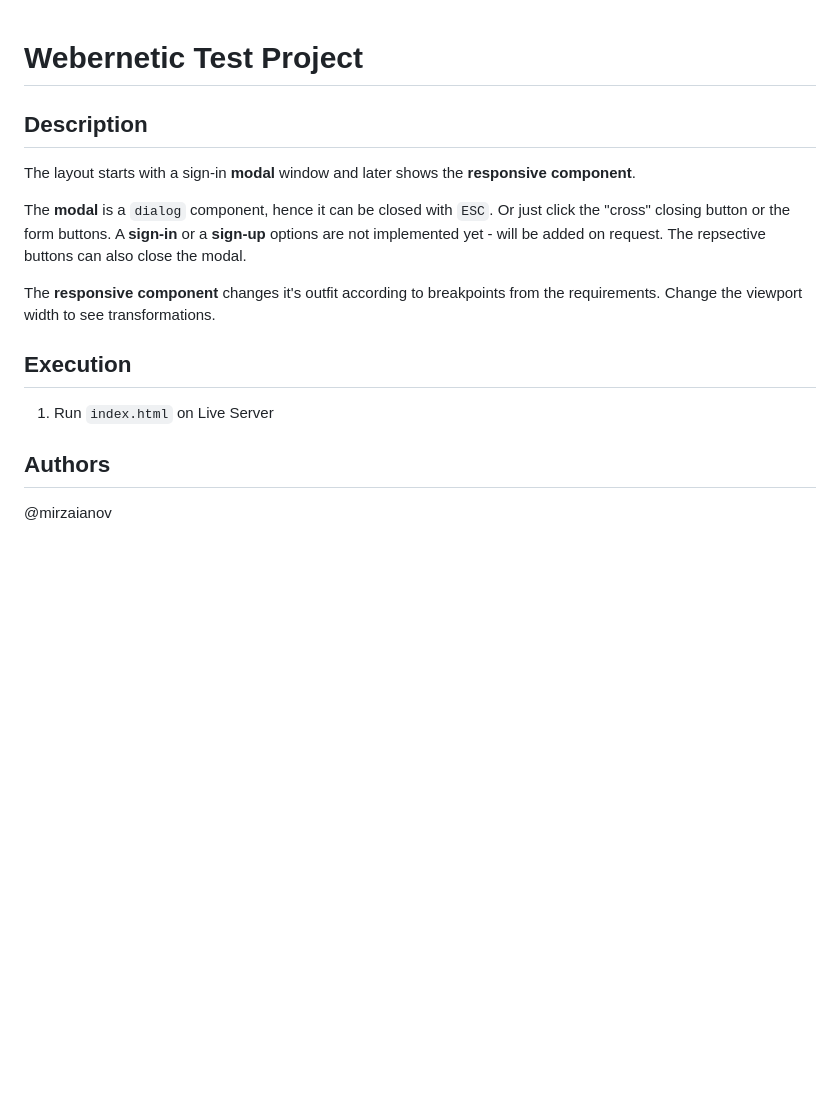
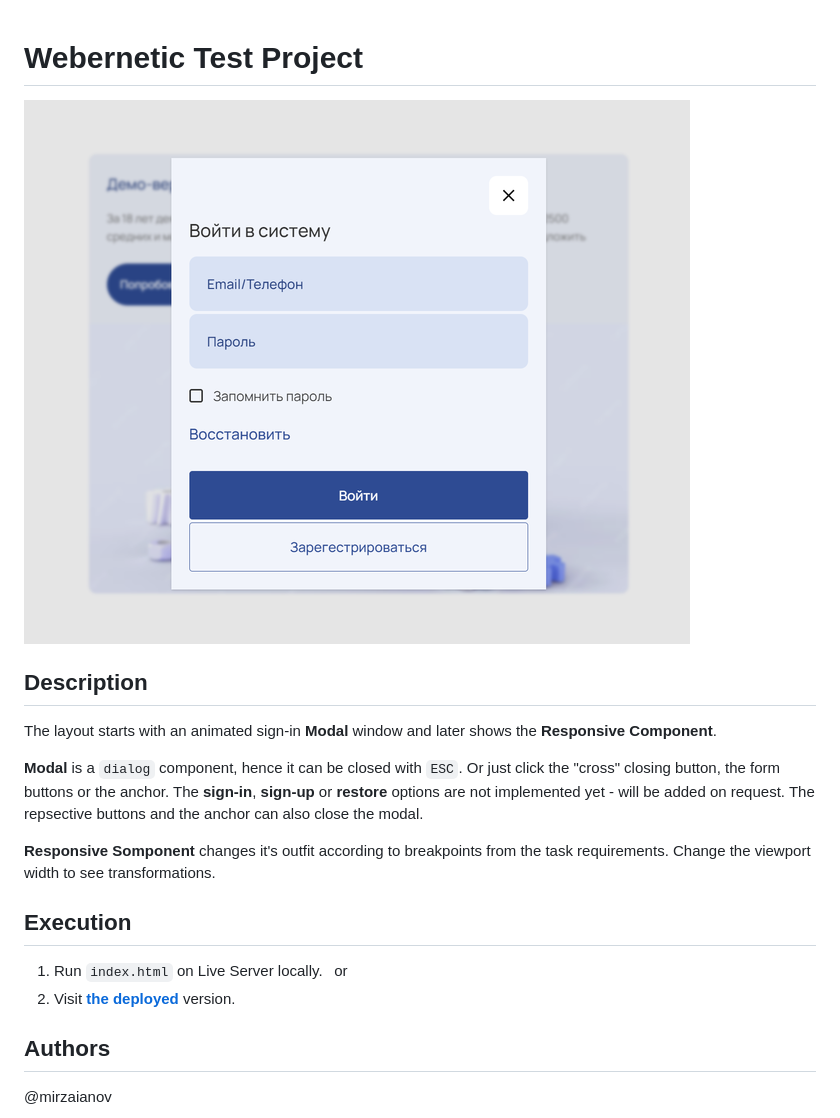
Before and after one commit to mirzaianov/test-webernetic, a Markdown page: README.md, the part around the change. Drawn GitHub-style; pictures changed too: head.png (added); blank space fills up the shorter version.

Commit message:
release: 1.0.0

```diff
--- a/README.md
+++ b/README.md
@@ -1,18 +1,21 @@
 # Webernetic Test Project
+
+![MasterHead](./head.png)
 
 ## Description
 
-The layout starts with a sign-in **modal** window and later shows the **responsive component**.
+The layout starts with an animated sign-in **Modal** window and later shows the **Responsive Component**.
 
-The **modal** is a `dialog` component, hence it can be closed with `ESC`.
-Or just click the "cross" closing button or the form buttons.
-A **sign-in** or a **sign-up** options are not implemented yet - will be added on request. The repsective buttons can also close the modal.
+**Modal** is a `dialog` component, hence it can be closed with `ESC`. Or just click the "cross" closing button, the form buttons or the anchor.</br>
+The **sign-in**, **sign-up** or **restore** options are not implemented yet - will be added on request. The repsective buttons and the anchor can also close the modal.</br>
 
-The **responsive component** changes it's outfit according to breakpoints from the requirements. Change the viewport width to see transformations.
+**Responsive Somponent** changes it's outfit according to breakpoints from the task requirements. Change the viewport width to see transformations.
 
 ## Execution
 
-1. Run `index.html` on Live Server
+1. Run `index.html` on Live Server locally.</br>
+   &ensp;or
+2. Visit **[the deployed](https://webernetic.mirzaianov.com/)** version.
 
 ## Authors
 
```
Also changed, not shown: 3 other files.
